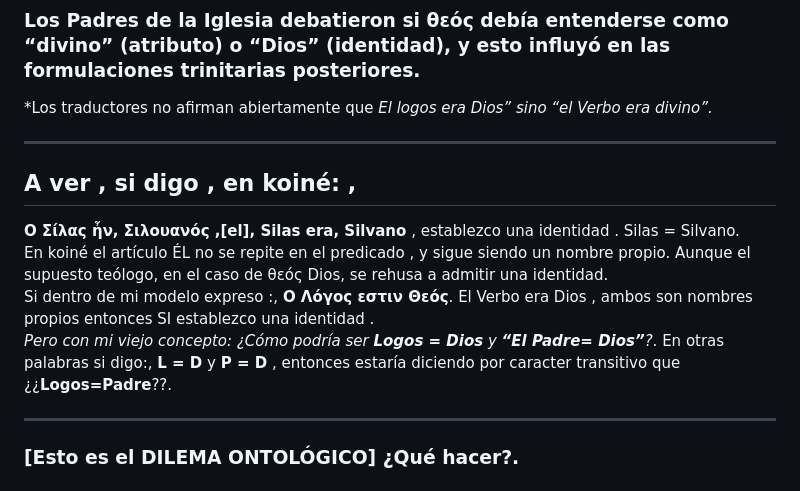
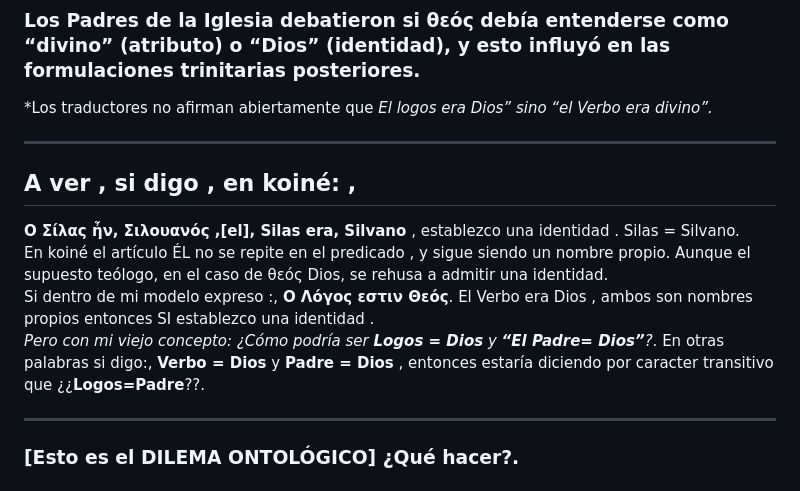
Before and after one commit to LaBibliaTeca/Documentos, a Markdown page: Juan1_1.md, the part around the change. Drawn GitHub-style.

```diff
--- a/Juan1_1.md
+++ b/Juan1_1.md
@@ -18,13 +18,13 @@ Orígenes ve en λόγος una **existencia relacional**, no una identidad ontol
 
 ---
  ## A ver ,     si digo , en koiné: ,
-**Ο Σίλας ἦν, Σιλουανός ,[el], Silas era, Silvano**  ,   establezco una identidad . Silas = Silvano.
+**O Σίλας ἦν, Σιλουανός ,[el], Silas era, Silvano**  ,   establezco una identidad . Silas = Silvano.
 En  koiné el artículo ÉL no se repite en el predicado , y sigue siendo un nombre propio.
 Aunque el supuesto teólogo, en el caso de θεός Dios,  se rehusa a admitir una identidad.
 Si dentro de mi modelo expreso :,
-**Ο Λόγος εστιν Θεός**. El Verbo era Dios , ambos son nombres propios entonces SI establezco una identidad .
+**O Λόγος εστιν Θεός**. El Verbo era Dios , ambos son nombres propios entonces SI establezco una identidad .
 *Pero con mi viejo concepto: ¿Cómo podría ser **Logos = Dios** y **“El Padre= Dios”**?*.
-En otras palabras si digo:, **L = D**  y  **P = D** , entonces estaría diciendo por caracter transitivo que ¿¿**Logos=Padre**??.
+En otras palabras si digo:, **Verbo = Dios**  y  **Padre = Dios** , entonces estaría diciendo por caracter transitivo que ¿¿**Logos=Padre**??.
 
 ---
 ### [Esto es el DILEMA ONTOLÓGICO] ¿Qué hacer?.
```
